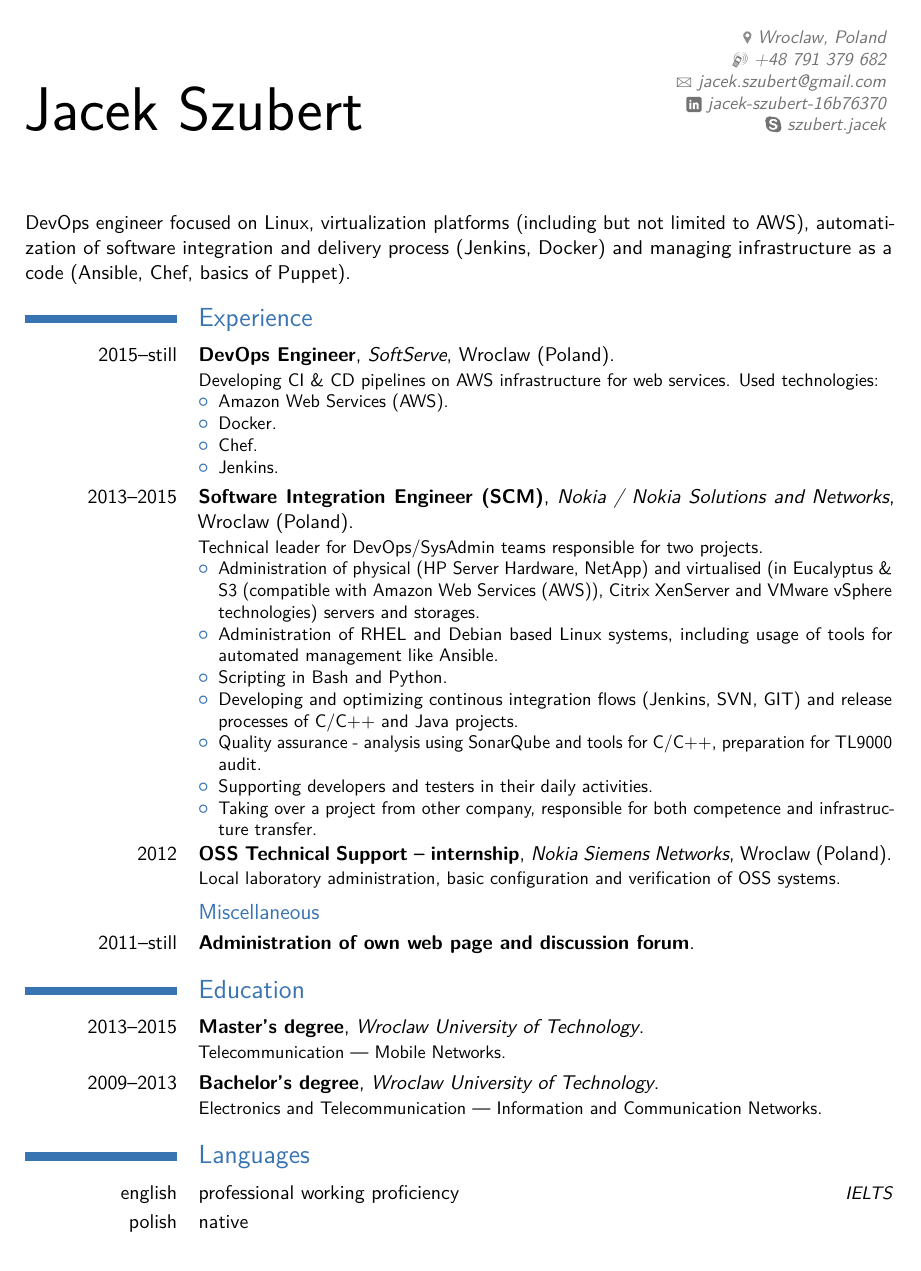
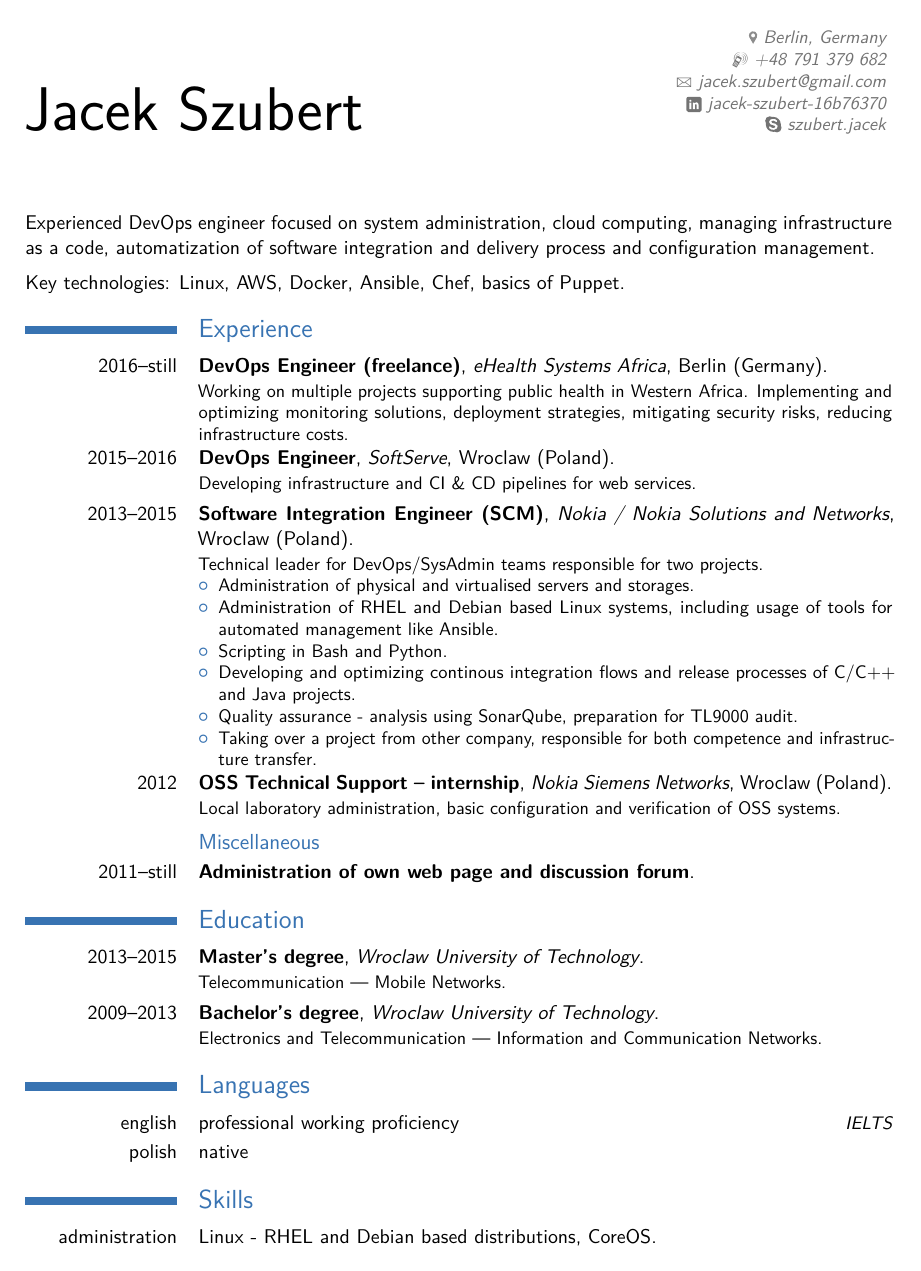
Before and after one commit to jacekszubert/cv, a LaTeX CV (cv.tex): page 1 of 2. The pictures show the PDF file cv.pdf that the author committed with the source.

Commit message:
eha added

```diff
--- a/cv.tex
+++ b/cv.tex
@@ -16,7 +16,7 @@
 \getenv[\lang]{lang}
 
 \name{Jacek}{Szubert}
-\address{\pin Wroclaw, Poland}
+\address{\pin Berlin, Germany}
 \phone[mobile]{+48~791~379~682}
 \email{jacek.szubert@gmail.com}
 \extrainfo{\skypesymbol \href{skype:szubert.jacek}{szubert.jacek}}
@@ -24,37 +24,39 @@
 
 \begin{document}
 \makecvtitle
-DevOps engineer focused on Linux, virtualization platforms (including but not limited to AWS), %
-automatization of software integration and delivery process (Jenkins, Docker) and managing infrastructure as a code (Ansible, Chef, basics of Puppet).
+Experienced DevOps engineer focused on system administration, cloud computing, managing infrastructure as a code, %
+automatization of software integration and delivery process and configuration management.
+\\[6pt]
+Key technologies: Linux, AWS, Docker, Ansible, Chef, basics of Puppet.
 
-\ifdefstring{\lang}{au}{\newline \newline In possession of an Australian visa allowing to get a full time job - open to job opportunities. %
-Ready to start work in Australia in 3 weeks (2 weeks of the period of notice and 1 week for relocation).}{}
+\ifdefstring{\lang}{au}{\newline \newline In possession of an Australian visa %
+allowing to get a full time job. Available from 1.01.2017.}{}
 
 \section{Experience}
-\cventry{2015--still}{DevOps Engineer}{SoftServe}{Wroclaw (Poland)}{}{
-    Developing CI \& CD pipelines on AWS infrastructure for web services. Used technologies:
-\begin{itemize}
-    \item Amazon Web Services (AWS). %
-    \item Docker.
-    \item Chef.
-    \item Jenkins.
-\end{itemize}
+
+\cventry{2016--still}{DevOps Engineer (freelance)}{eHealth Systems Africa}{Berlin (Germany)}{}{
+    Working on multiple projects supporting public health in Western Africa. Implementing and optimizing monitoring solutions, deployment strategies, mitigating security risks, reducing infrastructure costs.
 }
+
+\cventry{2015--2016}{DevOps Engineer}{SoftServe}{Wroclaw (Poland)}{}{
+    Developing infrastructure and CI \& CD pipelines for web services.
+}
+
 \cventry{2013--2015}{Software Integration Engineer (SCM)}{Nokia / Nokia Solutions and Networks}%
     {Wroclaw (Poland)}{}{Technical leader for DevOps/SysAdmin teams responsible for two projects.
 \begin{itemize}
-    \item Administration of physical (HP Server Hardware, NetApp) and virtualised (in Eucalyptus \& S3), %
-        Citrix XenServer and VMware vSphere technologies) servers and storages.
+    \item Administration of physical and virtualised servers and storages.
     \item Administration of RHEL and Debian based Linux systems, including usage of tools for automated management like Ansible.
     \item Scripting in Bash and Python.
-    \item Developing and optimizing continous integration flows (Jenkins, SVN, GIT) and release processes of C/C++ and Java projects.
-    \item Quality assurance - analysis using SonarQube and tools for C/C++, preparation for TL9000 audit.
-    \item Supporting developers and testers in their daily activities.
+    \item Developing and optimizing continous integration flows and release processes of C/C++ and Java projects.
+    \item Quality assurance - analysis using SonarQube, preparation for TL9000 audit.
     \item Taking over a project from other company, responsible for both competence and infrastructure transfer.
 \end{itemize}
 }
+
 \cventry{2012}{OSS Technical Support -- internship}{Nokia Siemens Networks}{Wroclaw (Poland)}{}%
     {Local laboratory administration, basic configuration and verification of OSS systems.}
+
 \subsection{Miscellaneous}
 \cventry{2011--still}{Administration of own web page and discussion forum}{}{}{}{}
 
@@ -69,3 +71,7 @@ Ready to start work in Australia in 3 weeks (2 weeks of the period of notice and
 \cvitemwithcomment{polish}{native}{}
 
 \section{Skills}
+\cvitem{administration}{Linux - RHEL and Debian based distributions, CoreOS.}
+\cvitem{scripting}{Bash, Python (including libraries like boto(3), docker-py, Flask, SQLAlchemy, basics of Django).}
+\cvitem{cvs}{GIT, Subversion.}
+\cvitem{cm}{Ansible, Chef, basics of Puppet.}
@@ -80 +89,0 @@ Ready to start work in Australia in 3 weeks (2 weeks of the period of notice and
-        \item Amazon Web Services (AWS), Eucalyptus.
```
Also changed, not shown: README.md, cv.pdf, cv.tex (30 more changed lines).
